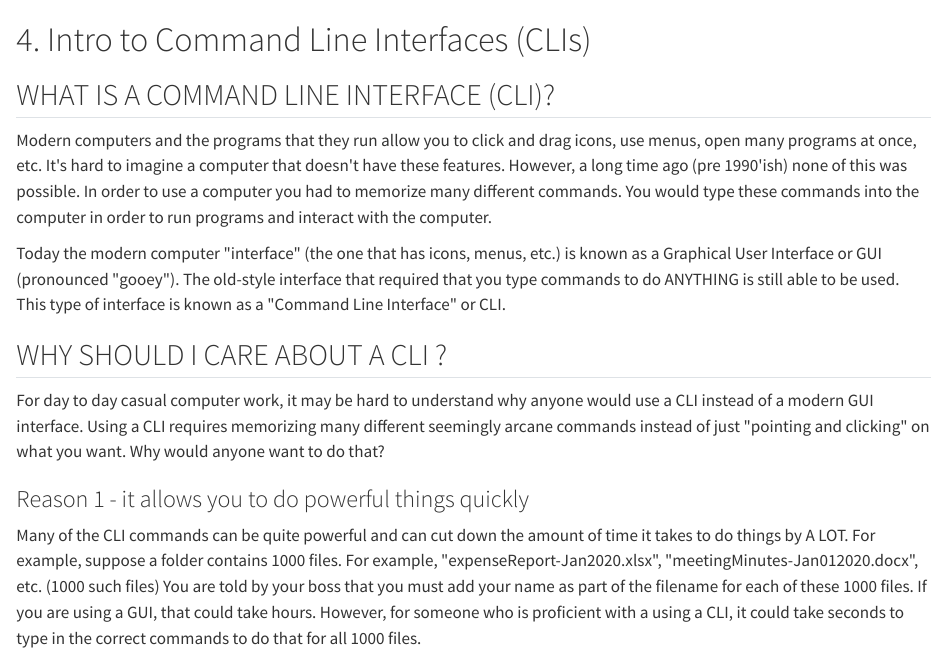
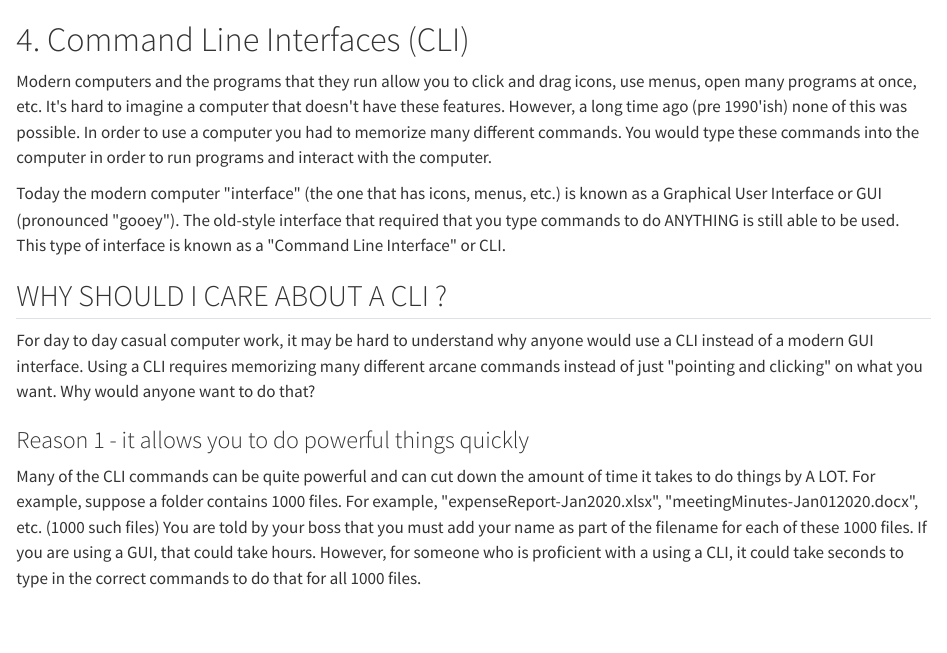
Before and after one commit to y-rosenthal/DataManagementUsingRSrc, a Quarto document (0000011-WhatIsACli-v010.qmd): the page in a window 1100 px wide, from its top. Rendered offline with R 4.5, knitr and Pandoc in place of Quarto, with nearby package versions.

Commit message:
minor changes to 0000011-WhatIsACli-v010.qmd

```diff
--- a/0000011-WhatIsACli-v010.qmd
+++ b/0000011-WhatIsACli-v010.qmd
@@ -1,6 +1,4 @@
-# <yrChapterNumber>4. </yrChapterNumber> Intro to Command Line Interfaces (CLIs)
-
-## WHAT IS A COMMAND LINE INTERFACE (CLI)?
+# <yrChapterNumber>4. </yrChapterNumber> Command Line Interfaces (CLI)
 
 Modern computers and the programs that they run allow you to click and
 drag icons, use menus, open many programs at once, etc. It\'s hard to
@@ -20,7 +18,7 @@ as a \"Command Line Interface\" or CLI.
 
 For day to day casual computer work, it may be hard to understand why
 anyone would use a CLI instead of a modern GUI interface. Using a CLI
-requires memorizing many different seemingly arcane commands instead of
+requires memorizing many different arcane commands instead of
 just \"pointing and clicking\" on what you want. Why would anyone want
 to do that?
 
```
